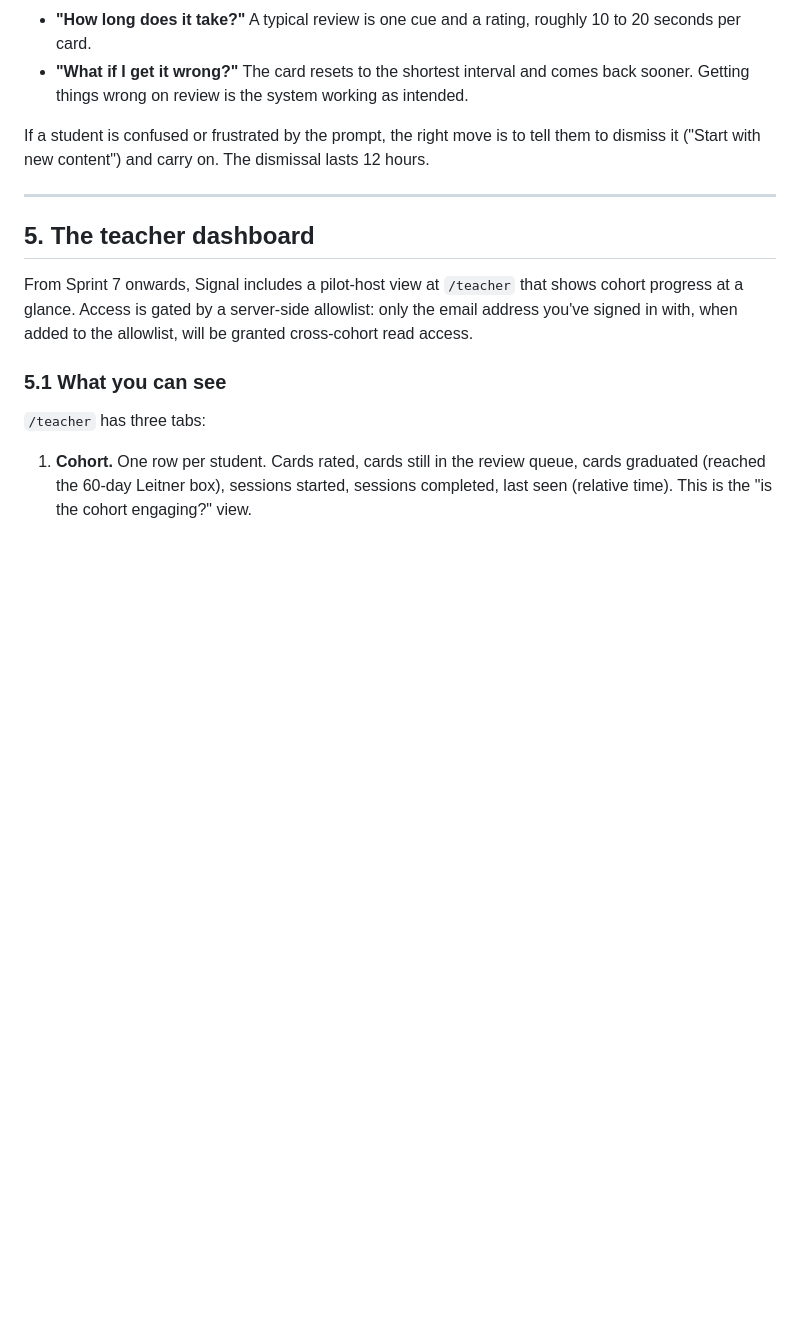
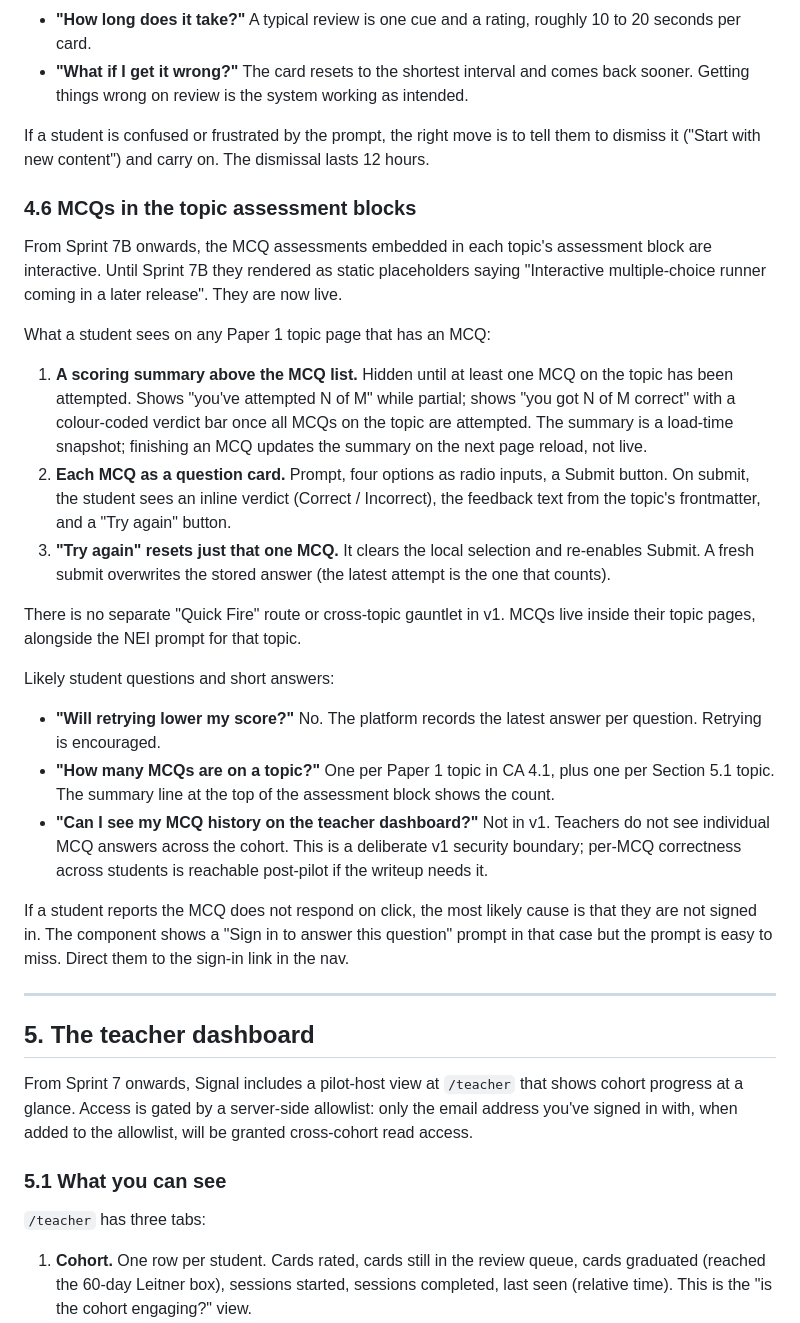
Before and after one commit to DevonTallMan/Signal, a Markdown page: docs/teacher-guide.md, the part around the change. Drawn GitHub-style; blank space fills up the shorter version.

Commit message:
docs(mcq): Sprint 7B Inc 7B.3 teacher's guide subsection on MCQ runner (#141)
Sprint 7B fifth and final increment per docs/sprint-7b-scope.md
§4 Inc 7B.3. Docs-only PR. Closes Sprint 7B.

What this PR adds:

- docs/teacher-guide.md: new subsection 4.6 "MCQs in the topic
  assessment blocks" inserted between the existing 4.5 (Review
  queue + session-opener prompt) and section 5 (Teacher dashboard).
  Covers:
  - What landed (the previous static placeholder is now
    interactive)
  - What a student sees: scoring summary at the top, per-MCQ
    cards, Try again button
  - Locked v1 design choices (load-time summary snapshot, no
    cross-topic gauntlet, no teacher-side MCQ visibility)
  - Likely student questions with short answers
  - Common failure mode (not signed in)

Sections 1-4.5 unchanged. Sections 5-10 unchanged. Audit trail
unchanged.

Sprint 7B is now closed. Five increments shipped end-to-end:
- Inc 7B.0 (#138): Firestore rules + schema + 24 rules tests
- Inc 7B.1 (#139): MCQRunner component + AssessmentBlock
  integration + Playwright smoke spec (fixme'd pending staging
  rules deploy)
- Inc 7B.2 (#140): MCQSummary component + load-time scoring
  summary
- Inc 7B.3 (this PR): teacher's guide subsection

Carried-over pre-pilot operational TODOs:
- Confirm the mcqSubmissions rules block from #138 is deployed to
  signal-staging-26b3e and mark-scheme-method-3efe9 (Trap 12)
- Once confirmed, remove test.fixme from
  tests/mcq-runner.smoke.spec.ts

Verification:
- npm run check:lifecycle passes (no topic content touched)
- No code changes; docs-only

Co-authored-by: Claude <noreply@anthropic.com>

```diff
--- a/docs/teacher-guide.md
+++ b/docs/teacher-guide.md
@@ -240,6 +240,50 @@ If a student is confused or frustrated by the prompt, the right move
 is to tell them to dismiss it ("Start with new content") and carry on.
 The dismissal lasts 12 hours.
 
+### 4.6 MCQs in the topic assessment blocks
+
+From Sprint 7B onwards, the MCQ assessments embedded in each topic's
+assessment block are interactive. Until Sprint 7B they rendered as
+static placeholders saying "Interactive multiple-choice runner coming
+in a later release". They are now live.
+
+What a student sees on any Paper 1 topic page that has an MCQ:
+
+1. **A scoring summary above the MCQ list.** Hidden until at least
+   one MCQ on the topic has been attempted. Shows "you've attempted
+   N of M" while partial; shows "you got N of M correct" with a
+   colour-coded verdict bar once all MCQs on the topic are attempted.
+   The summary is a load-time snapshot; finishing an MCQ updates the
+   summary on the next page reload, not live.
+2. **Each MCQ as a question card.** Prompt, four options as radio
+   inputs, a Submit button. On submit, the student sees an inline
+   verdict (Correct / Incorrect), the feedback text from the topic's
+   frontmatter, and a "Try again" button.
+3. **"Try again" resets just that one MCQ.** It clears the local
+   selection and re-enables Submit. A fresh submit overwrites the
+   stored answer (the latest attempt is the one that counts).
+
+There is no separate "Quick Fire" route or cross-topic gauntlet in
+v1. MCQs live inside their topic pages, alongside the NEI prompt for
+that topic.
+
+Likely student questions and short answers:
+
+- **"Will retrying lower my score?"** No. The platform records the
+  latest answer per question. Retrying is encouraged.
+- **"How many MCQs are on a topic?"** One per Paper 1 topic in CA 4.1,
+  plus one per Section 5.1 topic. The summary line at the top of the
+  assessment block shows the count.
+- **"Can I see my MCQ history on the teacher dashboard?"** Not in v1.
+  Teachers do not see individual MCQ answers across the cohort. This
+  is a deliberate v1 security boundary; per-MCQ correctness across
+  students is reachable post-pilot if the writeup needs it.
+
+If a student reports the MCQ does not respond on click, the most
+likely cause is that they are not signed in. The component shows a
+"Sign in to answer this question" prompt in that case but the prompt
+is easy to miss. Direct them to the sign-in link in the nav.
+
 ---
 
 ## 5. The teacher dashboard
```
